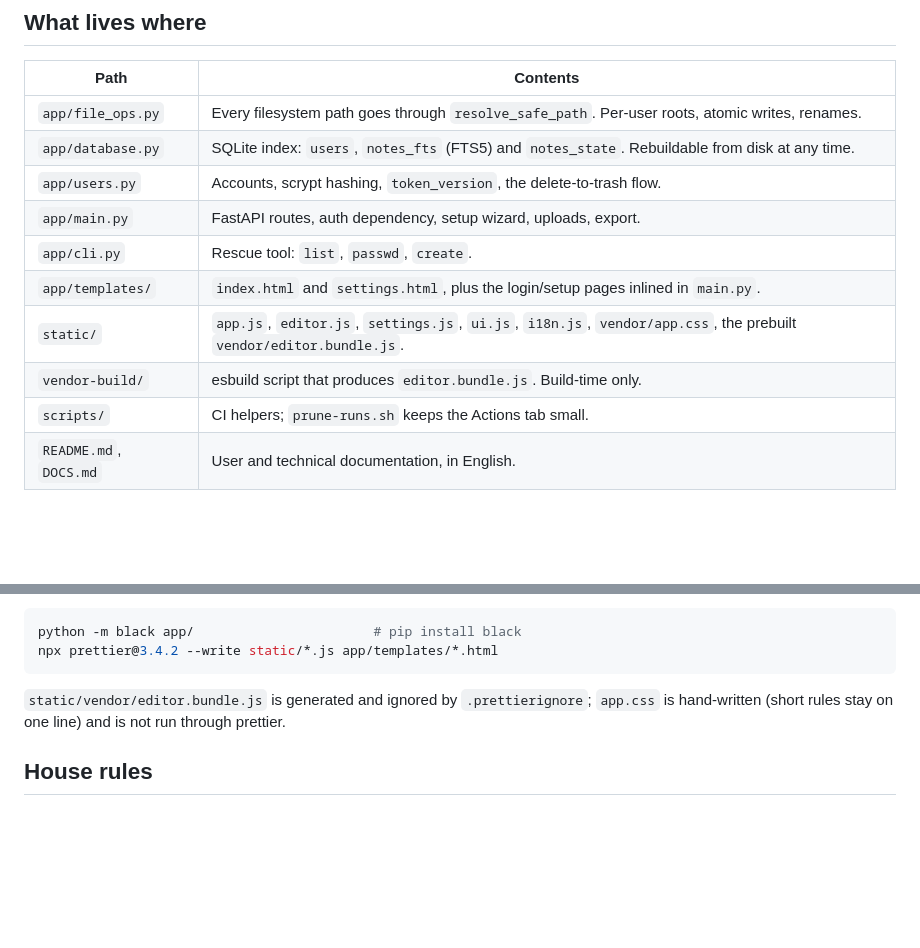
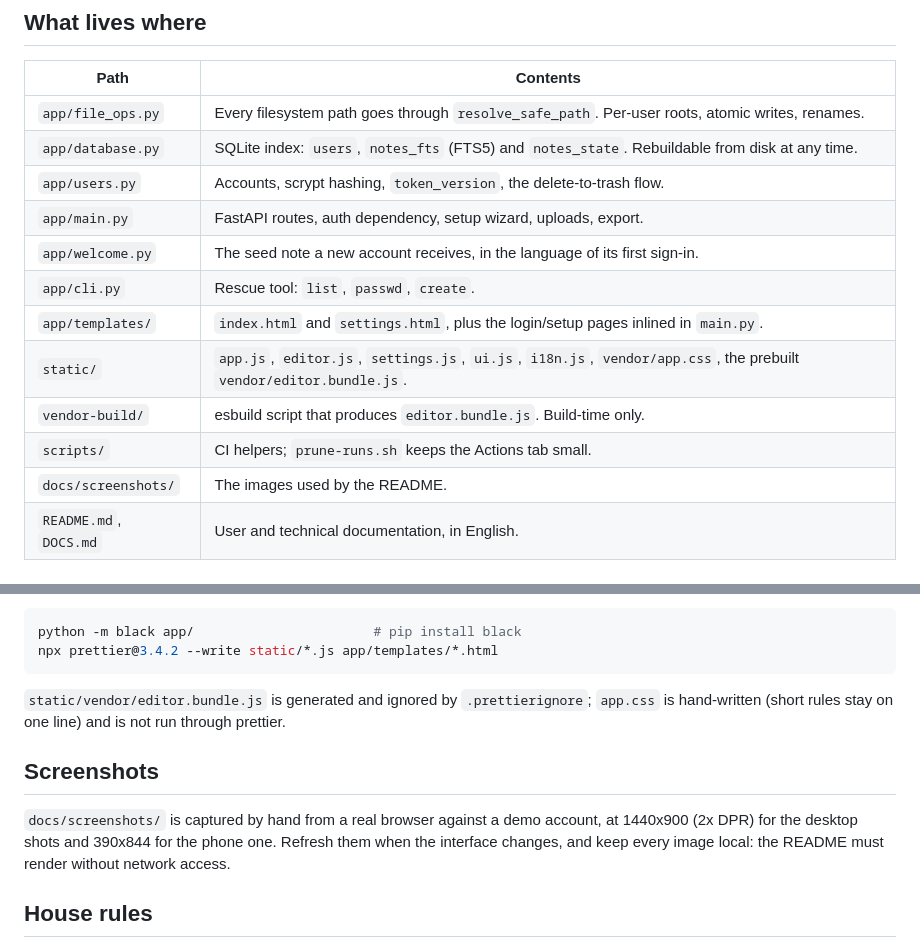
Before and after one commit to noelbennettz/flownotes, a Markdown page: CONTRIBUTING.md, 2 parts joined by grey strips. GitHub-like rendering; blank space fills up the shorter version.

```diff
--- a/CONTRIBUTING.md
+++ b/CONTRIBUTING.md
@@ -11,11 +11,13 @@ in their spare time, so a focused change with a clear commit message goes a long
 | `app/database.py` | SQLite index: `users`, `notes_fts` (FTS5) and `notes_state`. Rebuildable from disk at any time. |
 | `app/users.py` | Accounts, scrypt hashing, `token_version`, the delete-to-trash flow. |
 | `app/main.py` | FastAPI routes, auth dependency, setup wizard, uploads, export. |
+| `app/welcome.py` | The seed note a new account receives, in the language of its first sign-in. |
 | `app/cli.py` | Rescue tool: `list`, `passwd`, `create`. |
 | `app/templates/` | `index.html` and `settings.html`, plus the login/setup pages inlined in `main.py`. |
 | `static/` | `app.js`, `editor.js`, `settings.js`, `ui.js`, `i18n.js`, `vendor/app.css`, the prebuilt `vendor/editor.bundle.js`. |
 | `vendor-build/` | esbuild script that produces `editor.bundle.js`. Build-time only. |
 | `scripts/` | CI helpers; `prune-runs.sh` keeps the Actions tab small. |
+| `docs/screenshots/` | The images used by the README. |
 | `README.md`, `DOCS.md` | User and technical documentation, in English. |
 
 ## Requirements
@@ -78,6 +80,12 @@ npx prettier@3.4.2 --write static/*.js app/templates/*.html
 `static/vendor/editor.bundle.js` is generated and ignored by `.prettierignore`; `app.css` is
 hand-written (short rules stay on one line) and is not run through prettier.
 
+## Screenshots
+
+`docs/screenshots/` is captured by hand from a real browser against a demo account, at
+1440x900 (2x DPR) for the desktop shots and 390x844 for the phone one. Refresh them when the
+interface changes, and keep every image local: the README must render without network access.
+
 ## House rules
 
 - **Comments and backend messages are English.** User-visible text lives only in
```
Also changed, not shown: DOCS.md (+11 -2 lines), README.md (+13 -0 lines), docs/screenshots/main-dark.png (added), docs/screenshots/main-light.png (added), docs/screenshots/mobile-light.png (added), docs/screenshots/settings-light.png (added), 2 other files.
